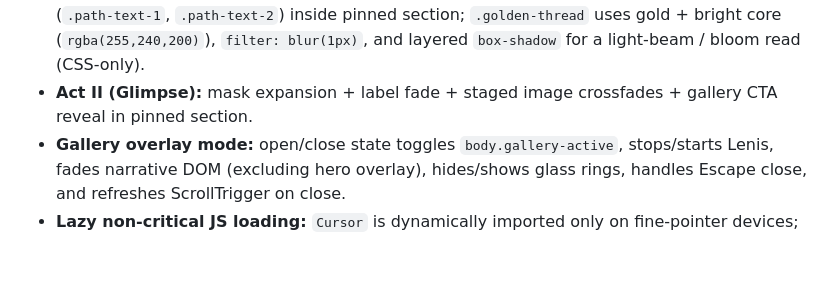
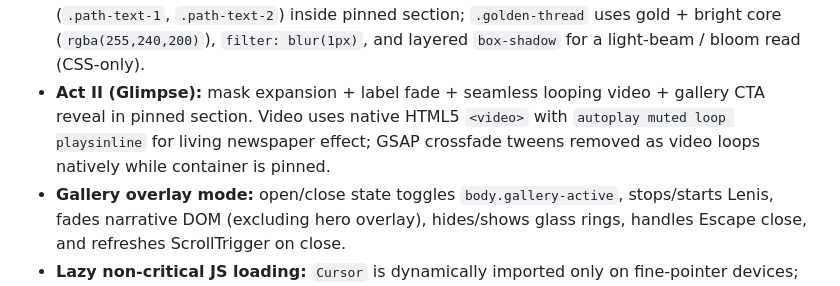
Before and after one commit to selemenev9-ui/wedding, a Markdown page: CONTEXT.md, the part around the change. Rendered like a GitHub page; blank space fills up the shorter version.

```diff
--- a/CONTEXT.md
+++ b/CONTEXT.md
@@ -79,7 +79,7 @@ public/CNAME
 - **Hero-name halo (DOM):** `#hero-names` and `#hero-names.hero-names--stacked` use only highly diffused layered `text-shadow` (no `-webkit-text-stroke`) so truffle type reads over dark WebGL without jagged overlap on the rings.
 - **Ring choreography:** `src/modules/Scroll.js` builds pinned `pathDomTl` (`+=1500`) and `glimpseDomTl` (`+=3000`), then a full-page `masterTl` (`0..160`) for rings and camera (`z 6.5 -> 5 -> 4.85 -> 4.55`), with Act-I hero scale-out and mobile DOM name scrub-out.
 - **Act I (Path):** full-viewport golden thread scrub + SplitType char choreography for two lines (`.path-text-1`, `.path-text-2`) inside pinned section; `.golden-thread` uses gold + bright core (`rgba(255,240,200)`), `filter: blur(1px)`, and layered `box-shadow` for a light-beam / bloom read (CSS-only).
-- **Act II (Glimpse):** mask expansion + label fade + staged image crossfades + gallery CTA reveal in pinned section.
+- **Act II (Glimpse):** mask expansion + label fade + seamless looping video + gallery CTA reveal in pinned section. Video uses native HTML5 `<video>` with `autoplay muted loop playsinline` for living newspaper effect; GSAP crossfade tweens removed as video loops natively while container is pinned.
 - **Gallery overlay mode:** open/close state toggles `body.gallery-active`, stops/starts Lenis, fades narrative DOM (excluding hero overlay), hides/shows glass rings, handles Escape close, and refreshes ScrollTrigger on close.
 - **Lazy non-critical JS loading:** `Cursor` is dynamically imported only on fine-pointer devices; `GalleryRibbon` is dynamically imported on first gallery-open intent (`ensureGalleryRibbon()`), reducing initial startup JS work before hero/scroll narrative.
 - **Magnetic UI & difference-blend cursor (fine pointer):** `#cursor` is a small white disc with `mix-blend-mode: difference` so it inverts against light or dark regions (DOM and canvas). `Cursor.js` pairs snappy `quickTo` follow (`0.1s`, `power3.out`) with GSAP magnetic displacement on `.editorial-btn` (`mousemove` pull toward pointer, `mouseleave` elastic return to origin) and hover scale on the broader interactive set.
```
Also changed, not shown: CHANGELOG.md (+3 -0 lines).
